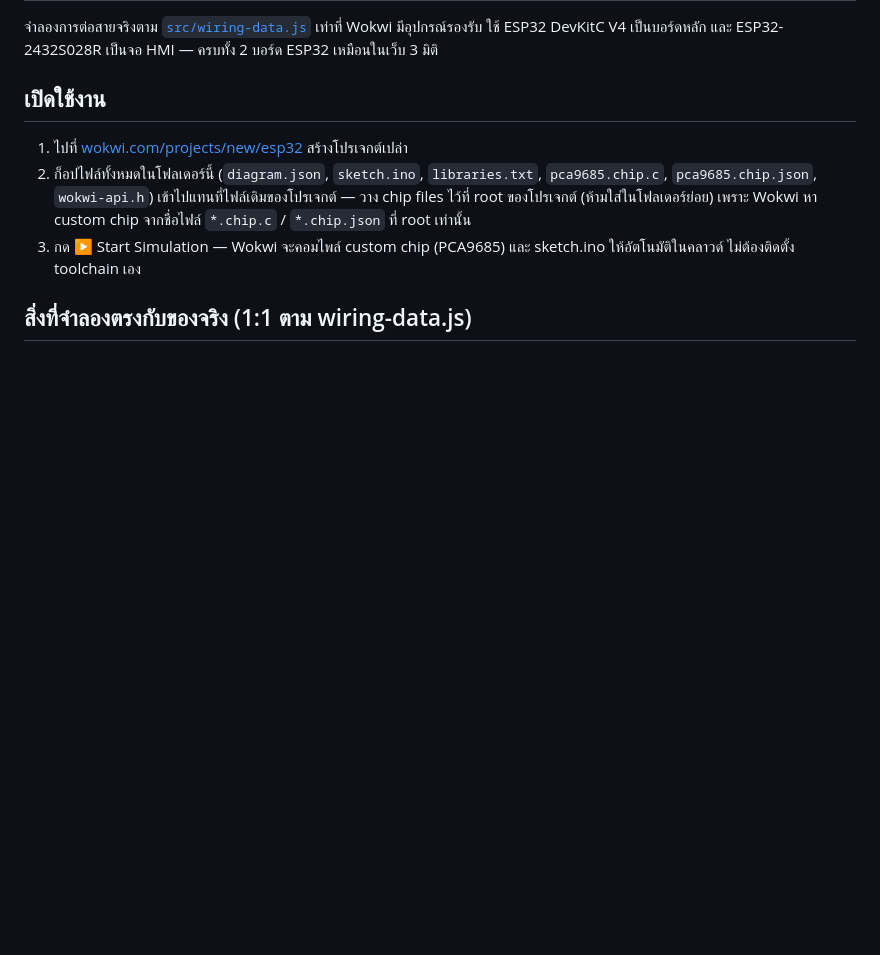
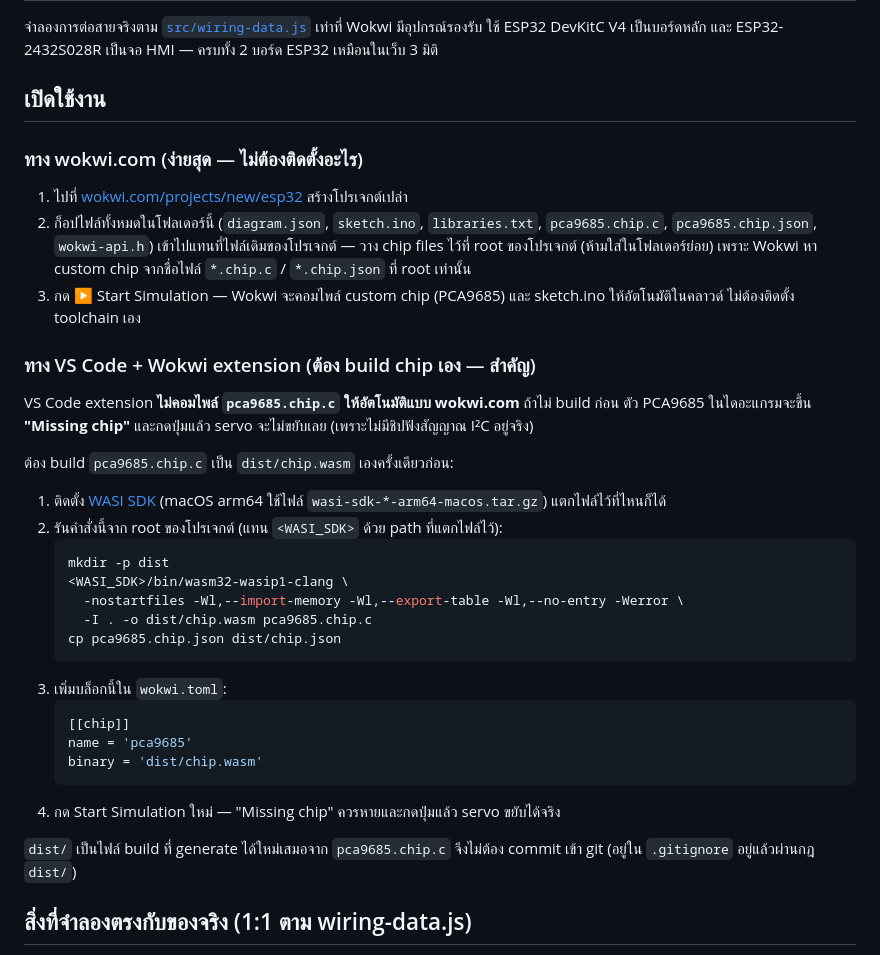
Before and after one commit to ZentiaOfficial/Boom, a Markdown page: wokwi/README.md, the part around the change. Drawn GitHub-style; blank space fills up the shorter version.

Commit message:
Document PCA9685 custom-chip build step for VS Code extension
wokwi.com auto-compiles chip.c server-side, but the VS Code
extension does not — it needs a prebuilt dist/chip.wasm referenced
via [[chip]] in wokwi.toml, or the PCA9685 shows as "Missing chip"
and I2C writes (servo moves) silently do nothing. Add the exact
WASI SDK build steps this was verified with locally.

Co-Authored-By: Claude Sonnet 5 <noreply@anthropic.com>

````diff
--- a/wokwi/README.md
+++ b/wokwi/README.md
@@ -4,9 +4,36 @@
 
 ## เปิดใช้งาน
 
+### ทาง wokwi.com (ง่ายสุด — ไม่ต้องติดตั้งอะไร)
+
 1. ไปที่ [wokwi.com/projects/new/esp32](https://wokwi.com/projects/new/esp32) สร้างโปรเจกต์เปล่า
 2. ก็อปไฟล์ทั้งหมดในโฟลเดอร์นี้ (`diagram.json`, `sketch.ino`, `libraries.txt`, `pca9685.chip.c`, `pca9685.chip.json`, `wokwi-api.h`) เข้าไปแทนที่ไฟล์เดิมของโปรเจกต์ — วาง chip files ไว้ที่ root ของโปรเจกต์ (ห้ามใส่ในโฟลเดอร์ย่อย) เพราะ Wokwi หา custom chip จากชื่อไฟล์ `*.chip.c` / `*.chip.json` ที่ root เท่านั้น
 3. กด ▶️ Start Simulation — Wokwi จะคอมไพล์ custom chip (PCA9685) และ sketch.ino ให้อัตโนมัติในคลาวด์ ไม่ต้องติดตั้ง toolchain เอง
+
+### ทาง VS Code + Wokwi extension (ต้อง build chip เอง — สำคัญ)
+
+VS Code extension **ไม่คอมไพล์ `pca9685.chip.c` ให้อัตโนมัติแบบ wokwi.com** ถ้าไม่ build ก่อน ตัว PCA9685 ในไดอะแกรมจะขึ้น **"Missing chip"** และกดปุ่มแล้ว servo จะไม่ขยับเลย (เพราะไม่มีชิปฟังสัญญาณ I²C อยู่จริง)
+
+ต้อง build `pca9685.chip.c` เป็น `dist/chip.wasm` เองครั้งเดียวก่อน:
+
+1. ติดตั้ง [WASI SDK](https://github.com/WebAssembly/wasi-sdk/releases) (macOS arm64 ใช้ไฟล์ `wasi-sdk-*-arm64-macos.tar.gz`) แตกไฟล์ไว้ที่ไหนก็ได้
+2. รันคำสั่งนี้จาก root ของโปรเจกต์ (แทน `<WASI_SDK>` ด้วย path ที่แตกไฟล์ไว้):
+   ```sh
+   mkdir -p dist
+   <WASI_SDK>/bin/wasm32-wasip1-clang \
+     -nostartfiles -Wl,--import-memory -Wl,--export-table -Wl,--no-entry -Werror \
+     -I . -o dist/chip.wasm pca9685.chip.c
+   cp pca9685.chip.json dist/chip.json
+   ```
+3. เพิ่มบล็อกนี้ใน `wokwi.toml`:
+   ```toml
+   [[chip]]
+   name = 'pca9685'
+   binary = 'dist/chip.wasm'
+   ```
+4. กด Start Simulation ใหม่ — "Missing chip" ควรหายและกดปุ่มแล้ว servo ขยับได้จริง
+
+`dist/` เป็นไฟล์ build ที่ generate ได้ใหม่เสมอจาก `pca9685.chip.c` จึงไม่ต้อง commit เข้า git (อยู่ใน `.gitignore` อยู่แล้วผ่านกฎ `dist/`)
 
 ## สิ่งที่จำลองตรงกับของจริง (1:1 ตาม wiring-data.js)
 
````
